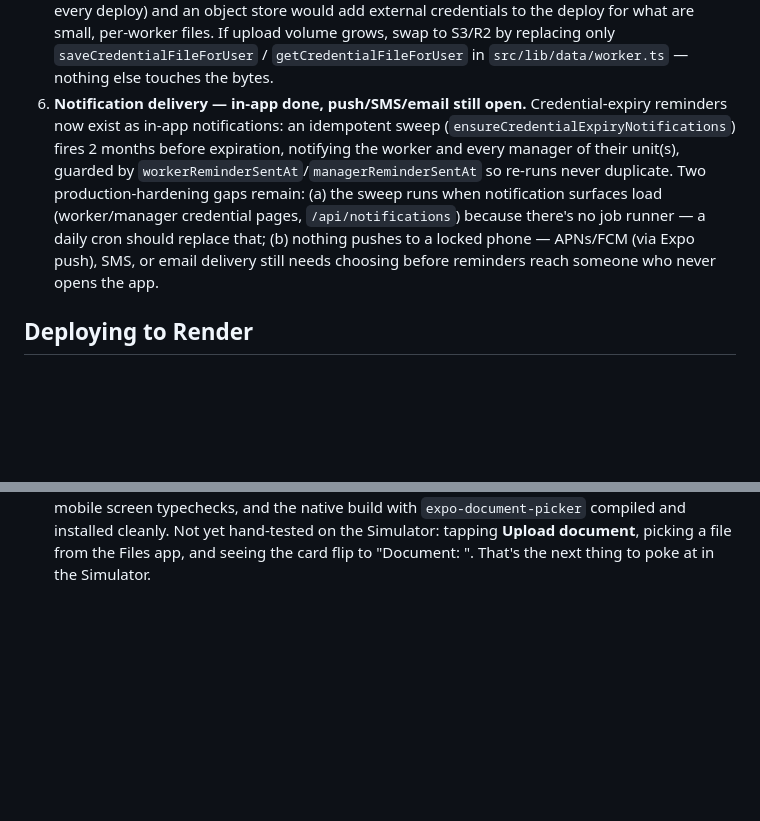
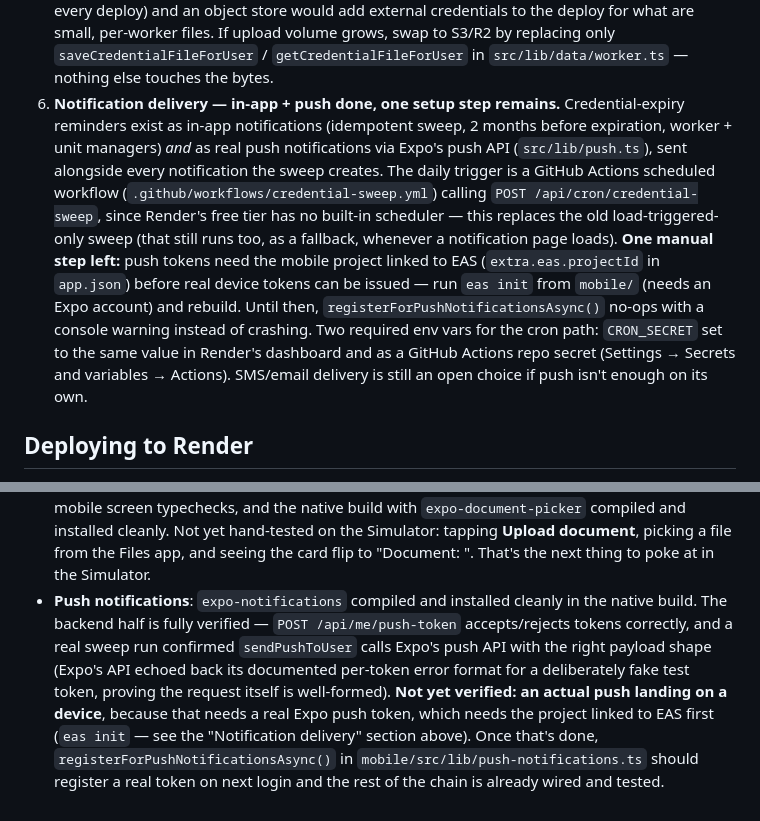
Before and after one commit to Statdate/StatWorkForce, a Markdown page: README.md, 2 parts joined by grey strips. GitHub-like rendering; blank space fills up the shorter version.

Commit message:
Document push notification setup steps and verification status
Co-Authored-By: Claude Sonnet 5 <noreply@anthropic.com>

```diff
--- a/README.md
+++ b/README.md
@@ -262,17 +262,24 @@ src/app/login/              Badge number + password login
    S3/R2 by replacing only `saveCredentialFileForUser` /
    `getCredentialFileForUser` in `src/lib/data/worker.ts` — nothing else
    touches the bytes.
-6. **Notification delivery — in-app done, push/SMS/email still open.**
-   Credential-expiry reminders now exist as in-app notifications: an
-   idempotent sweep (`ensureCredentialExpiryNotifications`) fires 2 months
-   before expiration, notifying the worker and every manager of their
-   unit(s), guarded by `workerReminderSentAt`/`managerReminderSentAt` so
-   re-runs never duplicate. Two production-hardening gaps remain: (a) the
-   sweep runs when notification surfaces load (worker/manager credential
-   pages, `/api/notifications`) because there's no job runner — a daily cron
-   should replace that; (b) nothing pushes to a locked phone — APNs/FCM (via
-   Expo push), SMS, or email delivery still needs choosing before reminders
-   reach someone who never opens the app.
+6. **Notification delivery — in-app + push done, one setup step remains.**
+   Credential-expiry reminders exist as in-app notifications (idempotent
+   sweep, 2 months before expiration, worker + unit managers) *and* as real
+   push notifications via Expo's push API (`src/lib/push.ts`), sent
+   alongside every notification the sweep creates. The daily trigger is a
+   GitHub Actions scheduled workflow (`.github/workflows/credential-sweep.yml`)
+   calling `POST /api/cron/credential-sweep`, since Render's free tier has no
+   built-in scheduler — this replaces the old load-triggered-only sweep (that
+   still runs too, as a fallback, whenever a notification page loads).
+   **One manual step left:** push tokens need the mobile project linked to
+   EAS (`extra.eas.projectId` in `app.json`) before real device tokens can be
+   issued — run `eas init` from `mobile/` (needs an Expo account) and
+   rebuild. Until then, `registerForPushNotificationsAsync()` no-ops with a
+   console warning instead of crashing. Two required env vars for the cron
+   path: `CRON_SECRET` set to the same value in Render's dashboard and as a
+   GitHub Actions repo secret (Settings → Secrets and variables → Actions).
+   SMS/email delivery is still an open choice if push isn't enough on its
+   own.
 
 ## Deploying to Render
 
@@ -449,3 +456,15 @@ means the device itself, not your dev machine.
   installed cleanly. Not yet hand-tested on the Simulator: tapping **Upload
   document**, picking a file from the Files app, and seeing the card flip to
   "Document: <name>". That's the next thing to poke at in the Simulator.
+- **Push notifications**: `expo-notifications` compiled and installed
+  cleanly in the native build. The backend half is fully verified — `POST
+  /api/me/push-token` accepts/rejects tokens correctly, and a real sweep run
+  confirmed `sendPushToUser` calls Expo's push API with the right payload
+  shape (Expo's API echoed back its documented per-token error format for a
+  deliberately fake test token, proving the request itself is well-formed).
+  **Not yet verified: an actual push landing on a device**, because that
+  needs a real Expo push token, which needs the project linked to EAS first
+  (`eas init` — see the "Notification delivery" section above). Once that's
+  done, `registerForPushNotificationsAsync()` in
+  `mobile/src/lib/push-notifications.ts` should register a real token on
+  next login and the rest of the chain is already wired and tested.
```
